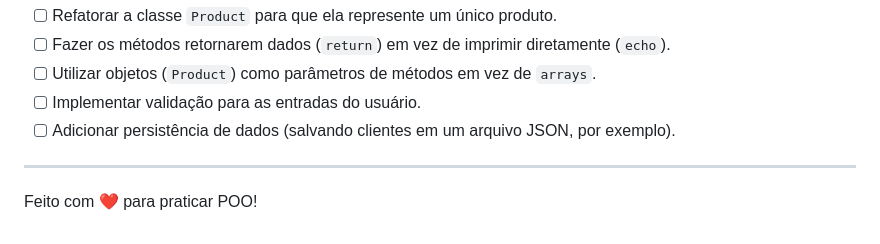
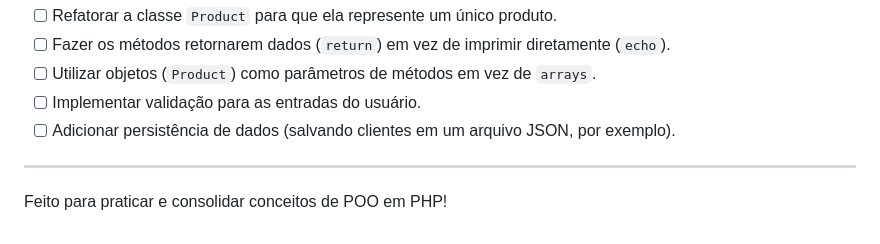
Before and after one commit to AugustoADeolindo/mercado, a Markdown page: README.md, the part around the change. Rendered like a GitHub page.

```diff
--- a/README.md
+++ b/README.md
@@ -72,4 +72,4 @@ Este projeto é um ponto de partida. Os próximos passos para evoluí-lo e prati
 
 -----
 
-Feito com ❤️ para praticar POO\!
+Feito para praticar e consolidar conceitos de POO em PHP\!
```
